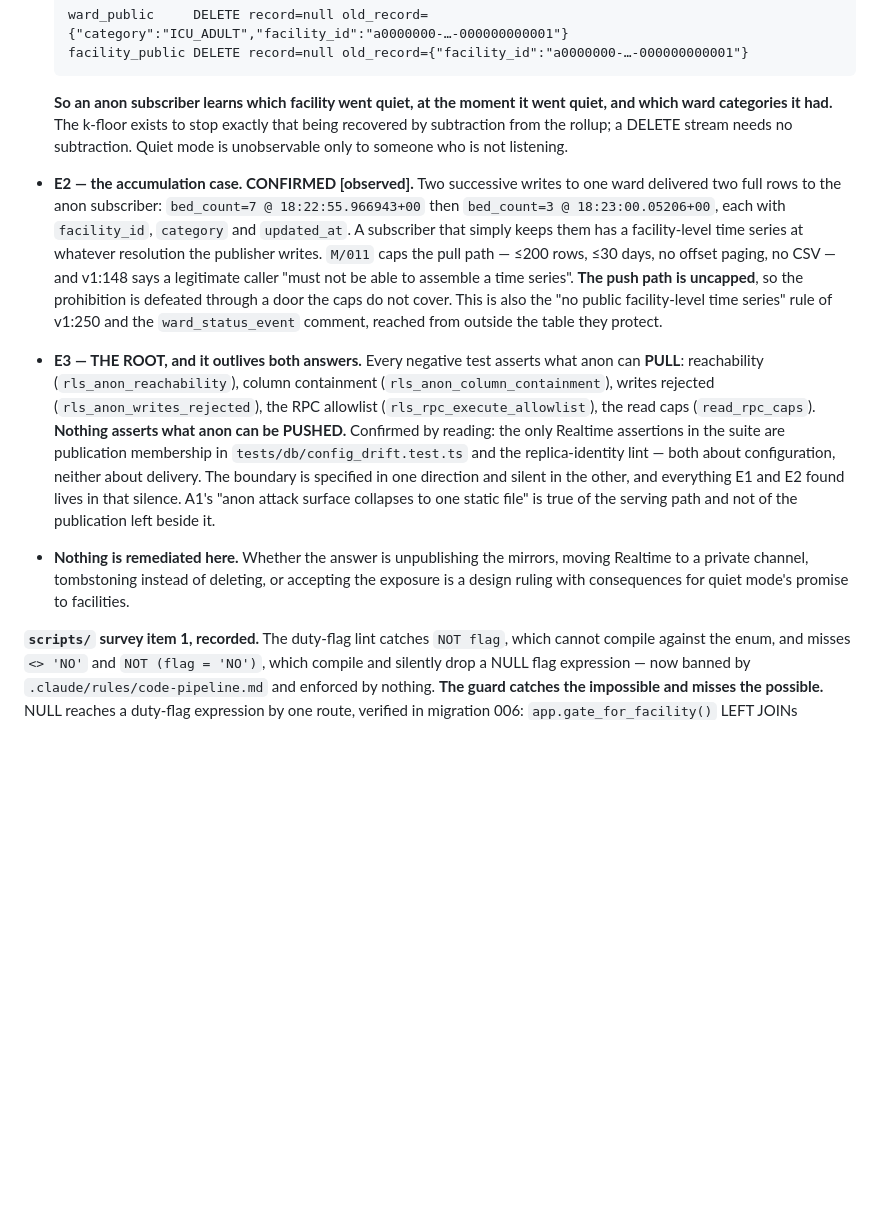
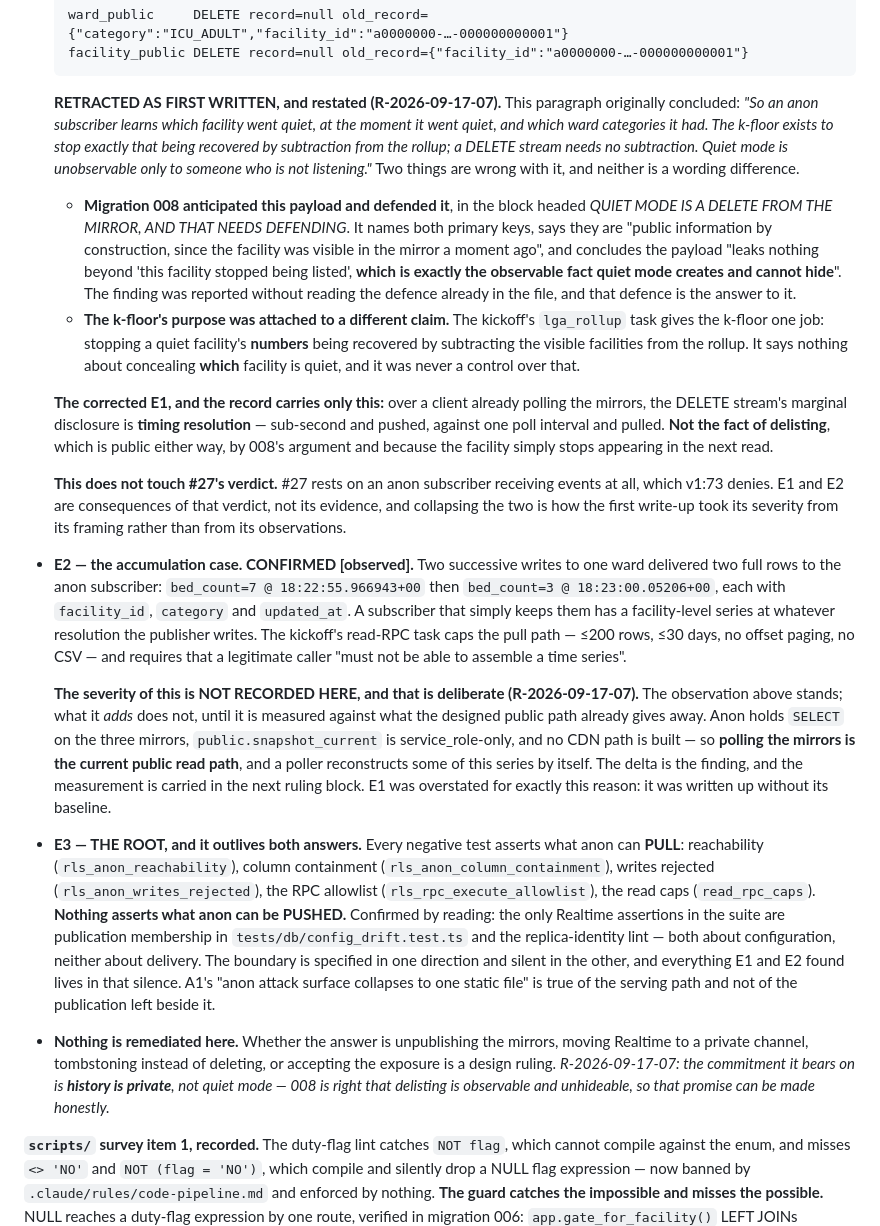
Before and after one commit to Paddie-Health-Ltd/OpenBed-NG, a Markdown page: Sprint Kickoffs/decision-2026-09-14-public-private-split.md, the part around the change. Rendered like a GitHub page; blank space fills up the shorter version.

Commit message:
retract E1 as written and restate it; hold E2's severity for measurement (R-2026-09-17-07)
Corrects what this branch committed, before it merges.

E1 was reported without reading the defence already in the file. Migration 008's
block "QUIET MODE IS A DELETE FROM THE MIRROR, AND THAT NEEDS DEFENDING" names
both primary keys, calls them public by construction because the facility was in
the mirror a moment earlier, and concludes the payload "leaks nothing beyond
'this facility stopped being listed', which is exactly the observable fact quiet
mode creates and cannot hide."

And the k-floor's purpose was attached to a different claim: it stops a quiet
facility's NUMBERS being recovered by subtraction from the rollup. It was never a
control over WHICH facility is quiet.

Corrected E1, and the record now carries only this: over a client already polling
the mirrors, the DELETE stream's marginal disclosure is TIMING RESOLUTION --
sub-second and pushed, against one poll interval and pulled. Not the fact of
delisting, which is public either way.

E2's observation stands; its SEVERITY is not recorded until it is measured
against the designed public path. Anon holds SELECT on the three mirrors and
snapshot_current is service_role-only with no CDN path built, so polling the
mirrors IS the current public read path and a poller reconstructs some of the
series by itself. The delta is the finding.

#27's verdict does not change. It rests on anon receiving events at all, which
v1:73 denies; E1 and E2 are consequences of that verdict, not its evidence.
Keeping them apart is how the first write-up went wrong -- it took its severity
from its framing rather than its observations.

Also corrected: the closing line naming quiet mode as the commitment at risk.
008 is right that delisting is unhideable, so that promise can be made honestly;
the commitment this bears on is "history is private".

RED-DISPOSITION ATTESTATION (full suite, fresh per-run database)
  Invocation : npx vitest run --project db --project compliance --reporter=junit --outputFile=junit.xml
  DB         : fresh per-run (supabase db reset + run_migrations.sh + seed.sh this run)
  collected=734 ran=734 passed=734 failed=0 errored=0 skipped=0
  Disposition: ZERO-RED

Co-Authored-By: Claude Opus 5 (1M context) <noreply@anthropic.com>

````diff
--- a/Sprint Kickoffs/decision-2026-09-14-public-private-split.md
+++ b/Sprint Kickoffs/decision-2026-09-14-public-private-split.md
@@ -1076,10 +1076,19 @@ _#33 merged at its reviewed head `cc51d5d`, untouched; nothing was attached to a
   facility_public DELETE record=null old_record={"facility_id":"a0000000-…-000000000001"}
   ```
 
-  **So an anon subscriber learns which facility went quiet, at the moment it went quiet, and which ward categories it had.** The k-floor exists to stop exactly that being recovered by subtraction from the rollup; a DELETE stream needs no subtraction. Quiet mode is unobservable only to someone who is not listening.
-- **E2 — the accumulation case. CONFIRMED [observed].** Two successive writes to one ward delivered two full rows to the anon subscriber: `bed_count=7 @ 18:22:55.966943+00` then `bed_count=3 @ 18:23:00.05206+00`, each with `facility_id`, `category` and `updated_at`. A subscriber that simply keeps them has a facility-level time series at whatever resolution the publisher writes. `M/011` caps the pull path — ≤200 rows, ≤30 days, no offset paging, no CSV — and v1:148 says a legitimate caller "must not be able to assemble a time series". **The push path is uncapped**, so the prohibition is defeated through a door the caps do not cover. This is also the "no public facility-level time series" rule of v1:250 and the `ward_status_event` comment, reached from outside the table they protect.
+  **RETRACTED AS FIRST WRITTEN, and restated (R-2026-09-17-07).** This paragraph originally concluded: *"So an anon subscriber learns which facility went quiet, at the moment it went quiet, and which ward categories it had. The k-floor exists to stop exactly that being recovered by subtraction from the rollup; a DELETE stream needs no subtraction. Quiet mode is unobservable only to someone who is not listening."* Two things are wrong with it, and neither is a wording difference.
+
+  - **Migration 008 anticipated this payload and defended it**, in the block headed *QUIET MODE IS A DELETE FROM THE MIRROR, AND THAT NEEDS DEFENDING*. It names both primary keys, says they are "public information by construction, since the facility was visible in the mirror a moment ago", and concludes the payload "leaks nothing beyond 'this facility stopped being listed', **which is exactly the observable fact quiet mode creates and cannot hide**". The finding was reported without reading the defence already in the file, and that defence is the answer to it.
+  - **The k-floor's purpose was attached to a different claim.** The kickoff's `lga_rollup` task gives the k-floor one job: stopping a quiet facility's **numbers** being recovered by subtracting the visible facilities from the rollup. It says nothing about concealing **which** facility is quiet, and it was never a control over that.
+
+  **The corrected E1, and the record carries only this:** over a client already polling the mirrors, the DELETE stream's marginal disclosure is **timing resolution** — sub-second and pushed, against one poll interval and pulled. **Not the fact of delisting**, which is public either way, by 008's argument and because the facility simply stops appearing in the next read.
+
+  **This does not touch #27's verdict.** #27 rests on an anon subscriber receiving events at all, which v1:73 denies. E1 and E2 are consequences of that verdict, not its evidence, and collapsing the two is how the first write-up took its severity from its framing rather than from its observations.
+- **E2 — the accumulation case. CONFIRMED [observed].** Two successive writes to one ward delivered two full rows to the anon subscriber: `bed_count=7 @ 18:22:55.966943+00` then `bed_count=3 @ 18:23:00.05206+00`, each with `facility_id`, `category` and `updated_at`. A subscriber that simply keeps them has a facility-level series at whatever resolution the publisher writes. The kickoff's read-RPC task caps the pull path — ≤200 rows, ≤30 days, no offset paging, no CSV — and requires that a legitimate caller "must not be able to assemble a time series".
+
+  **The severity of this is NOT RECORDED HERE, and that is deliberate (R-2026-09-17-07).** The observation above stands; what it *adds* does not, until it is measured against what the designed public path already gives away. Anon holds `SELECT` on the three mirrors, `public.snapshot_current` is service_role-only, and no CDN path is built — so **polling the mirrors is the current public read path**, and a poller reconstructs some of this series by itself. The delta is the finding, and the measurement is carried in the next ruling block. E1 was overstated for exactly this reason: it was written up without its baseline.
 - **E3 — THE ROOT, and it outlives both answers.** Every negative test asserts what anon can **PULL**: reachability (`rls_anon_reachability`), column containment (`rls_anon_column_containment`), writes rejected (`rls_anon_writes_rejected`), the RPC allowlist (`rls_rpc_execute_allowlist`), the read caps (`read_rpc_caps`). **Nothing asserts what anon can be PUSHED.** Confirmed by reading: the only Realtime assertions in the suite are publication membership in `tests/db/config_drift.test.ts` and the replica-identity lint — both about configuration, neither about delivery. The boundary is specified in one direction and silent in the other, and everything E1 and E2 found lives in that silence. A1's "anon attack surface collapses to one static file" is true of the serving path and not of the publication left beside it.
-- **Nothing is remediated here.** Whether the answer is unpublishing the mirrors, moving Realtime to a private channel, tombstoning instead of deleting, or accepting the exposure is a design ruling with consequences for quiet mode's promise to facilities.
+- **Nothing is remediated here.** Whether the answer is unpublishing the mirrors, moving Realtime to a private channel, tombstoning instead of deleting, or accepting the exposure is a design ruling. _R-2026-09-17-07: the commitment it bears on is **history is private**, not quiet mode — 008 is right that delisting is observable and unhideable, so that promise can be made honestly._
 
 **`scripts/` survey item 1, recorded.** The duty-flag lint catches `NOT flag`, which cannot compile against the enum, and misses `<> 'NO'` and `NOT (flag = 'NO')`, which compile and silently drop a NULL flag expression — now banned by `.claude/rules/code-pipeline.md` and enforced by nothing. **The guard catches the impossible and misses the possible.** NULL reaches a duty-flag expression by one route, verified in migration 006: `app.gate_for_facility()` LEFT JOINs `app.facility_ops`, and 006's own comment says a facility with no ops row "yields three NULLs, which app.gate() treats as ungated". Dropping that facility's row from a filtered query is the never-set-flag-closes-the-city regression in new clothes. Survey item 1, with plants both ways per §2 of the test conventions; not in this change, which touches no tests.
 
````
Also changed, not shown: Sprint Kickoffs/sprint-kickoff-bedspace-v1-2026-09-08.md (+2 -2 lines).
